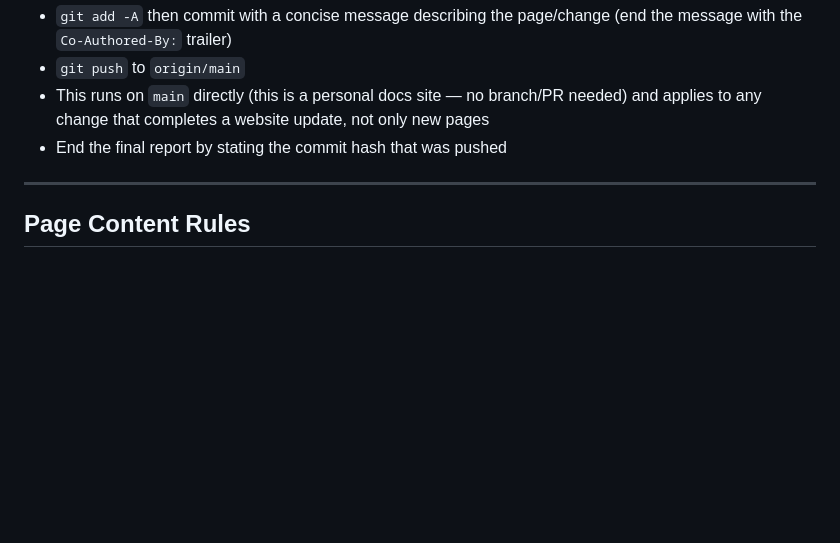
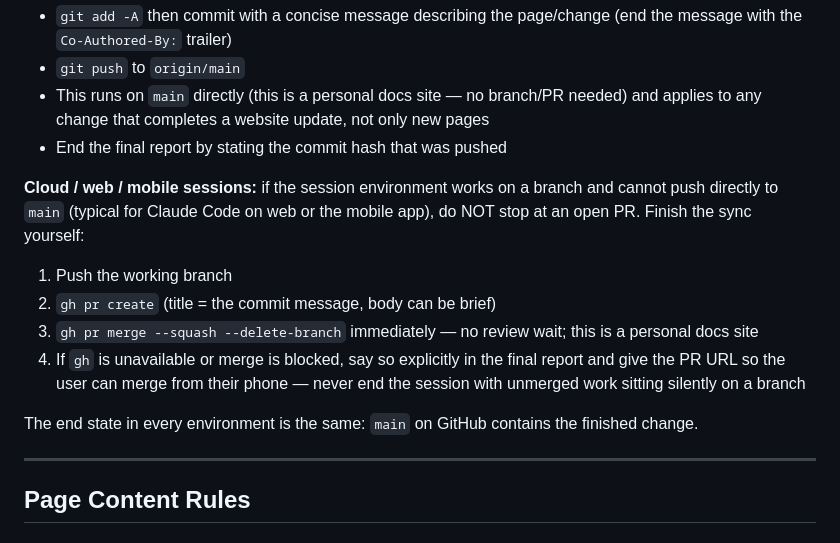
Before and after one commit to almaa011/hemoglobin, a Markdown page: CLAUDE.md, the part around the change. Drawn GitHub-style; blank space fills up the shorter version.

Commit message:
Check in agent definitions; make Step 9 merge to main from cloud sessions
Co-Authored-By: Claude Fable 5 <noreply@anthropic.com>

```diff
--- a/CLAUDE.md
+++ b/CLAUDE.md
@@ -149,6 +149,14 @@ Once the page passes review and the Step 8 report is delivered, **always** finis
 - `git push` to `origin/main`
 - This runs on `main` directly (this is a personal docs site — no branch/PR needed) and applies to any change that completes a website update, not only new pages
 - End the final report by stating the commit hash that was pushed
+
+**Cloud / web / mobile sessions:** if the session environment works on a branch and cannot push directly to `main` (typical for Claude Code on web or the mobile app), do NOT stop at an open PR. Finish the sync yourself:
+1. Push the working branch
+2. `gh pr create` (title = the commit message, body can be brief)
+3. `gh pr merge --squash --delete-branch` immediately — no review wait; this is a personal docs site
+4. If `gh` is unavailable or merge is blocked, say so explicitly in the final report and give the PR URL so the user can merge from their phone — never end the session with unmerged work sitting silently on a branch
+
+The end state in every environment is the same: `main` on GitHub contains the finished change.
 
 ---
 
```
Also changed, not shown: .claude/agents/page-reviewer.md (added, +84 -0 lines), .claude/agents/researcher.md (added, +39 -0 lines).
